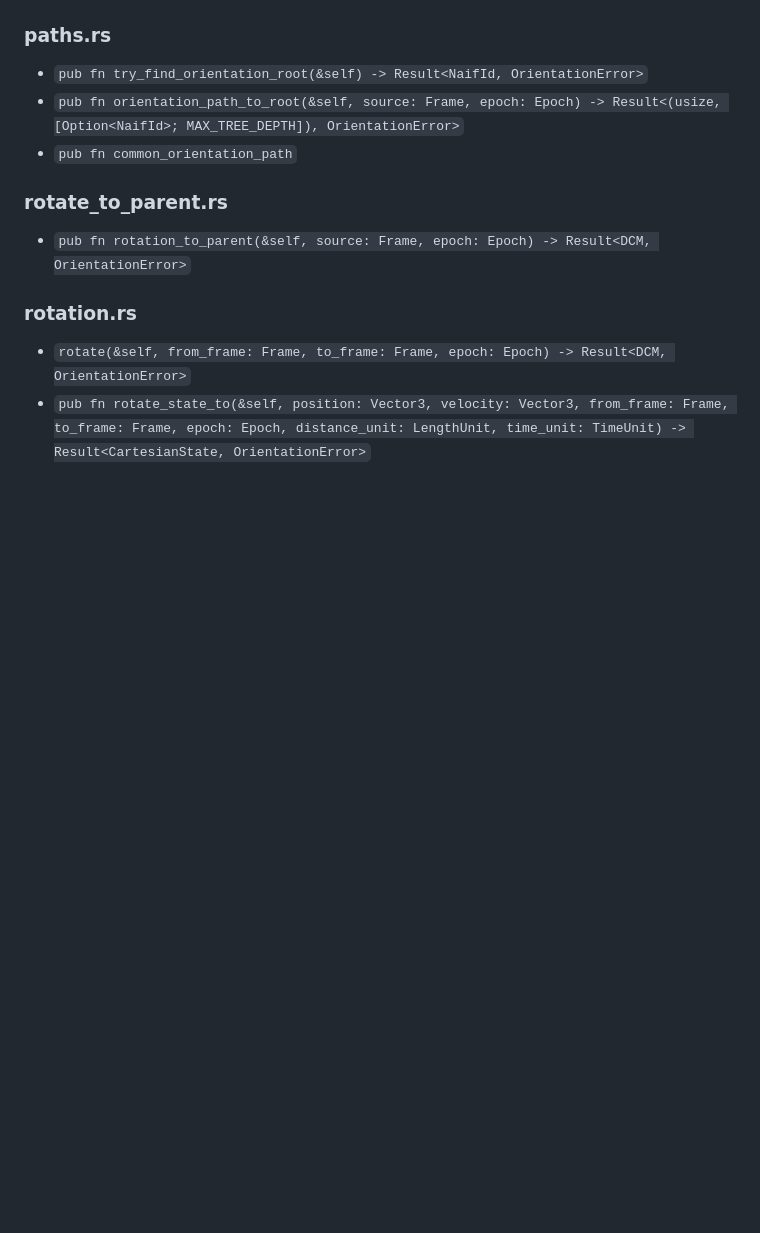
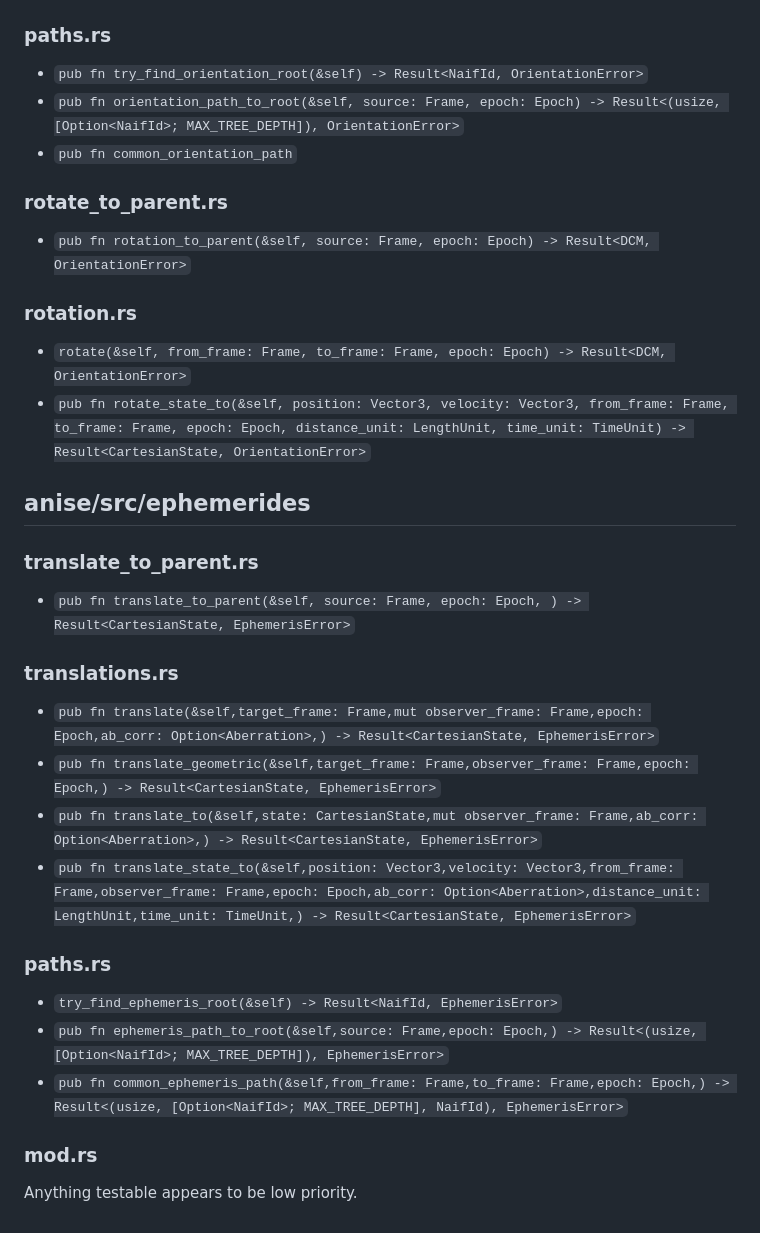
Before and after one commit to nyx-space/anise, a Markdown page: fuzz/README.md, the part around the change. Rendered like a GitHub page; blank space fills up the shorter version.

Commit message:
Added fuzz targets for ephemerides

```diff
--- a/fuzz/README.md
+++ b/fuzz/README.md
@@ -67,3 +67,22 @@ Anything testable appears to be low priority.
 ### rotation.rs
 - `rotate(&self, from_frame: Frame, to_frame: Frame, epoch: Epoch) -> Result<DCM, OrientationError>`
 - `pub fn rotate_state_to(&self, position: Vector3, velocity: Vector3, from_frame: Frame, to_frame: Frame, epoch: Epoch, distance_unit: LengthUnit, time_unit: TimeUnit) -> Result<CartesianState, OrientationError>`
+
+
+## anise/src/ephemerides
+### translate_to_parent.rs
+- `pub fn translate_to_parent(&self, source: Frame, epoch: Epoch, ) -> Result<CartesianState, EphemerisError>`
+
+### translations.rs
+- `pub fn translate(&self,target_frame: Frame,mut observer_frame: Frame,epoch: Epoch,ab_corr: Option<Aberration>,) -> Result<CartesianState, EphemerisError>`
+- `pub fn translate_geometric(&self,target_frame: Frame,observer_frame: Frame,epoch: Epoch,) -> Result<CartesianState, EphemerisError>`
+- `pub fn translate_to(&self,state: CartesianState,mut observer_frame: Frame,ab_corr: Option<Aberration>,) -> Result<CartesianState, EphemerisError>`
+- `pub fn translate_state_to(&self,position: Vector3,velocity: Vector3,from_frame: Frame,observer_frame: Frame,epoch: Epoch,ab_corr: Option<Aberration>,distance_unit: LengthUnit,time_unit: TimeUnit,) -> Result<CartesianState, EphemerisError>`
+
+### paths.rs
+- `try_find_ephemeris_root(&self) -> Result<NaifId, EphemerisError>`
+- `pub fn ephemeris_path_to_root(&self,source: Frame,epoch: Epoch,) -> Result<(usize, [Option<NaifId>; MAX_TREE_DEPTH]), EphemerisError>`
+- `pub fn common_ephemeris_path(&self,from_frame: Frame,to_frame: Frame,epoch: Epoch,) -> Result<(usize, [Option<NaifId>; MAX_TREE_DEPTH], NaifId), EphemerisError>`
+
+### mod.rs
+Anything testable appears to be low priority.
```
